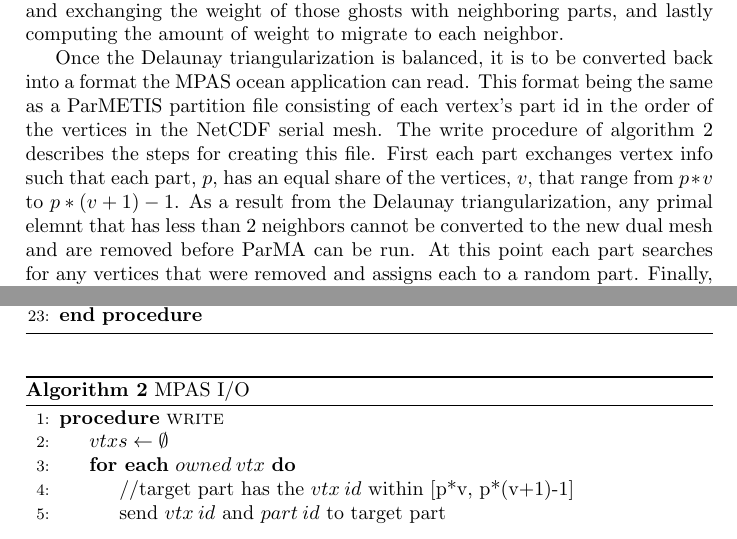
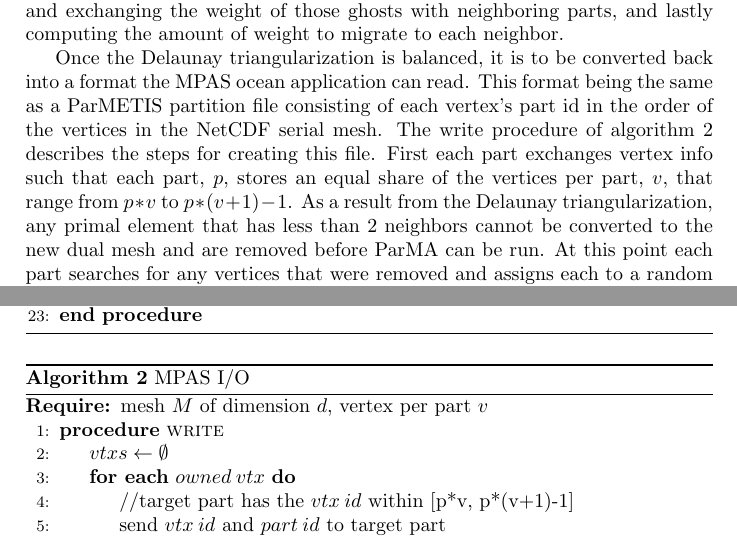
Before and after one commit to SCOREC/pumi-docs, a LaTeX document (parmaGhost/parmaGhost.tex): two parts of pages 3 and 5 of 10, joined at a grey line, cut so that both start at the same text. Compiled offline with pdfLaTeX.

Commit message:
clearer explanations of v

```diff
--- a/parmaGhost/parmaGhost.tex
+++ b/parmaGhost/parmaGhost.tex
@@ -69,7 +69,7 @@ In the Voroni mesh the bridge entity is an edge and three layers of ghosts are n
 
 Algorithm~\ref{alg:parma} outlines the top-level procedure for iterative diffusion that seeks to reduce $I$.  While the mesh peak imbalance $I$ is greater than the specified target imbalance a diffusive iteration is executed.  Each iteration first requires finding neighboring parts, computing part weights and exchanging those weights with neighboring parts, finding the elements ghosted on the part boundaries and exchanging the weight of those ghosts with neighboring parts, and lastly computing the amount of weight to migrate to each neighbor.
 
-Once the Delaunay triangularization is balanced, it is to be converted back into a format the MPAS ocean application can read. This format being the same as a ParMETIS partition file consisting of each vertex's part id in the order of the vertices in the NetCDF serial mesh. The write procedure of algorithm~\ref{alg:mpas} describes the steps for creating this file. First each part exchanges vertex info such that each part, $p$, has an equal share of the vertices, $v$, that range from $p*v$ to $p*(v+1)-1$. As a result from the Delaunay triangularization, any primal elemnt that has less than 2 neighbors cannot be converted to the new dual mesh and are removed before ParMA can be run. At this point each part searches for any vertices that were removed and assigns each to a random part. Finally, blocks of parts each write to a different file which can then be concatenated in order to make the final part file.
+Once the Delaunay triangularization is balanced, it is to be converted back into a format the MPAS ocean application can read. This format being the same as a ParMETIS partition file consisting of each vertex's part id in the order of the vertices in the NetCDF serial mesh. The write procedure of algorithm~\ref{alg:mpas} describes the steps for creating this file. First each part exchanges vertex info such that each part, $p$, stores an equal share of the vertices per part, $v$, that range from $p*v$ to $p*(v+1)-1$. As a result from the Delaunay triangularization, any primal element that has less than 2 neighbors cannot be converted to the new dual mesh and are removed before ParMA can be run. At this point each part searches for any vertices that were removed and assigns each to a random part. Finally, blocks of parts each write to a different file which can then be concatenated in order to make the final part file.
 
 \begin{figure}
 \centering
@@ -119,6 +119,7 @@ Once the Delaunay triangularization is balanced, it is to be converted back into
 \caption{MPAS I/O}
 \label{alg:mpas}
 \begin{algorithmic}[1]
+\Require {mesh $M$ of dimension $d$, vertex per part $v$}
 \Procedure{write}{}
   \State $vtxs \leftarrow \emptyset$
   \ForEach {$owned \: vtx$}
```
